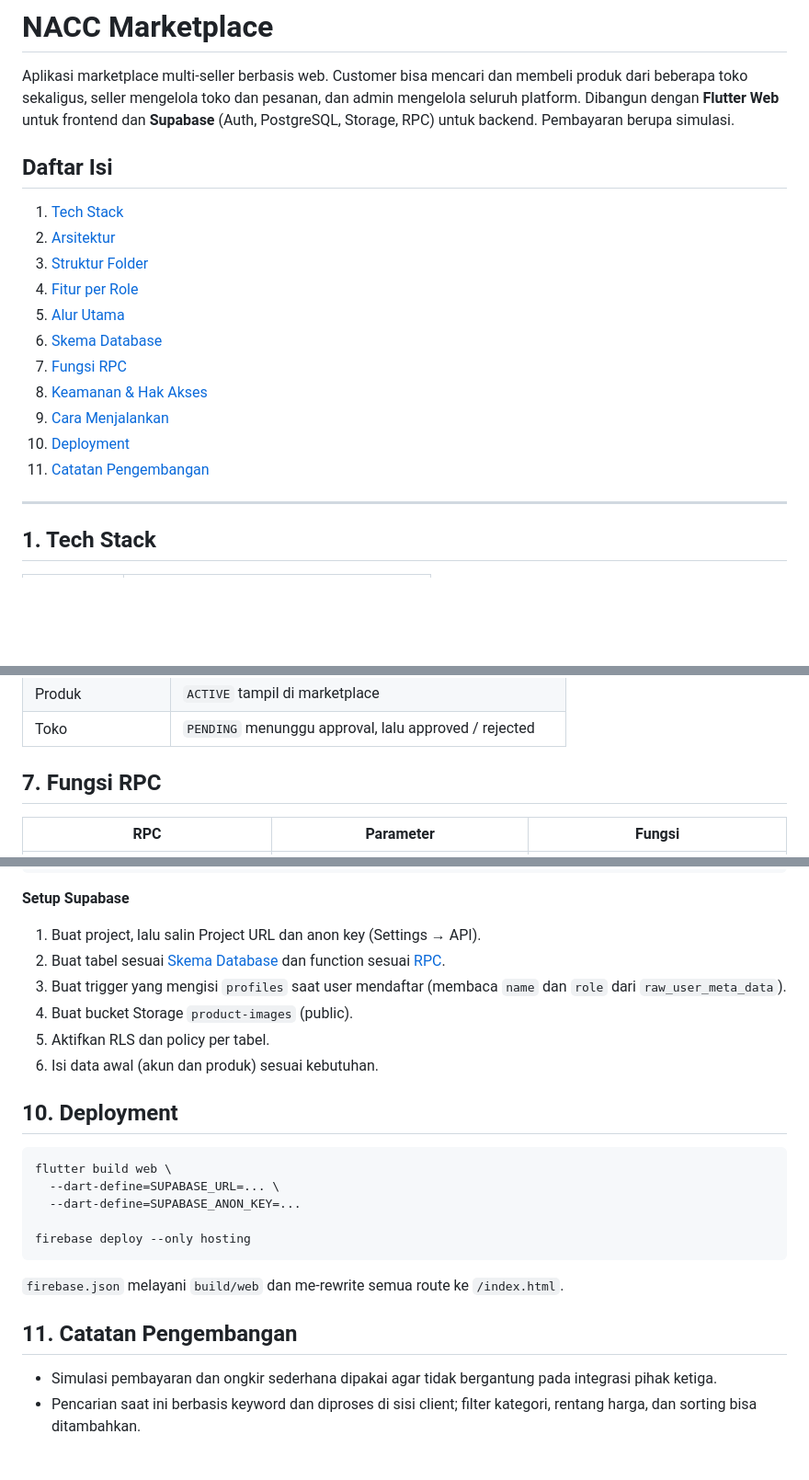
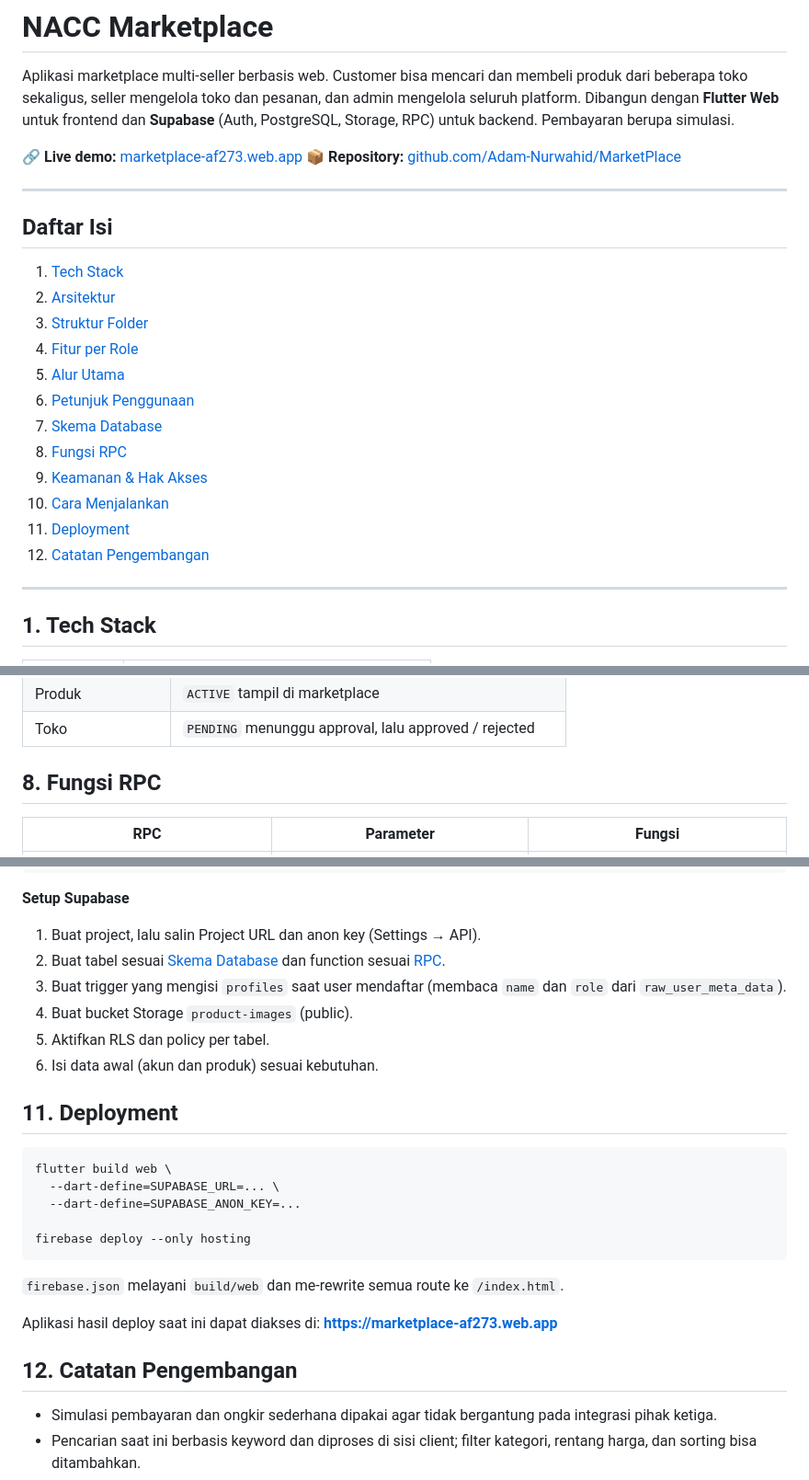
Before and after one commit to Adam-Nurwahid/MarketPlace, a Markdown page: README.md, 3 parts joined by grey strips. Shown at 92% size. Drawn GitHub-style; blank space fills up the shorter version.

````diff
--- a/README.md
+++ b/README.md
@@ -1,6 +1,11 @@
 # NACC Marketplace
 
 Aplikasi marketplace multi-seller berbasis web. Customer bisa mencari dan membeli produk dari beberapa toko sekaligus, seller mengelola toko dan pesanan, dan admin mengelola seluruh platform. Dibangun dengan **Flutter Web** untuk frontend dan **Supabase** (Auth, PostgreSQL, Storage, RPC) untuk backend. Pembayaran berupa simulasi.
+
+🔗 **Live demo:** [marketplace-af273.web.app](https://marketplace-af273.web.app)
+📦 **Repository:** [github.com/Adam-Nurwahid/MarketPlace](https://github.com/Adam-Nurwahid/MarketPlace)
+
+---
 
 ## Daftar Isi
 
@@ -9,12 +14,13 @@ Aplikasi marketplace multi-seller berbasis web. Customer bisa mencari dan membel
 3. [Struktur Folder](#3-struktur-folder)
 4. [Fitur per Role](#4-fitur-per-role)
 5. [Alur Utama](#5-alur-utama)
-6. [Skema Database](#6-skema-database)
-7. [Fungsi RPC](#7-fungsi-rpc)
-8. [Keamanan & Hak Akses](#8-keamanan--hak-akses)
-9. [Cara Menjalankan](#9-cara-menjalankan)
-10. [Deployment](#10-deployment)
-11. [Catatan Pengembangan](#11-catatan-pengembangan)
+6. [Petunjuk Penggunaan](#6-petunjuk-penggunaan)
+7. [Skema Database](#7-skema-database)
+8. [Fungsi RPC](#8-fungsi-rpc)
+9. [Keamanan & Hak Akses](#9-keamanan--hak-akses)
+10. [Cara Menjalankan](#10-cara-menjalankan)
+11. [Deployment](#11-deployment)
+12. [Catatan Pengembangan](#12-catatan-pengembangan)
 
 ---
 
@@ -170,7 +208,7 @@ Nilai status:
 | Produk | `ACTIVE` tampil di marketplace |
 | Toko | `PENDING` menunggu approval, lalu approved / rejected |
 
-## 7. Fungsi RPC
+## 8. Fungsi RPC
 
 | RPC | Parameter | Fungsi |
 |---|---|---|
@@ -212,7 +250,7 @@ flutter run -d chrome \
 5. Aktifkan RLS dan policy per tabel.
 6. Isi data awal (akun dan produk) sesuai kebutuhan.
 
-## 10. Deployment
+## 11. Deployment
 
 ```bash
 flutter build web \
@@ -224,7 +262,9 @@ firebase deploy --only hosting
 
 `firebase.json` melayani `build/web` dan me-rewrite semua route ke `/index.html`.
 
-## 11. Catatan Pengembangan
+Aplikasi hasil deploy saat ini dapat diakses di: **https://marketplace-af273.web.app**
+
+## 12. Catatan Pengembangan
 
 - Simulasi pembayaran dan ongkir sederhana dipakai agar tidak bergantung pada integrasi pihak ketiga.
 - Pencarian saat ini berbasis keyword dan diproses di sisi client; filter kategori, rentang harga, dan sorting bisa ditambahkan.
````
Also changed, not shown: other parts of README.md (+36 -4 lines).
